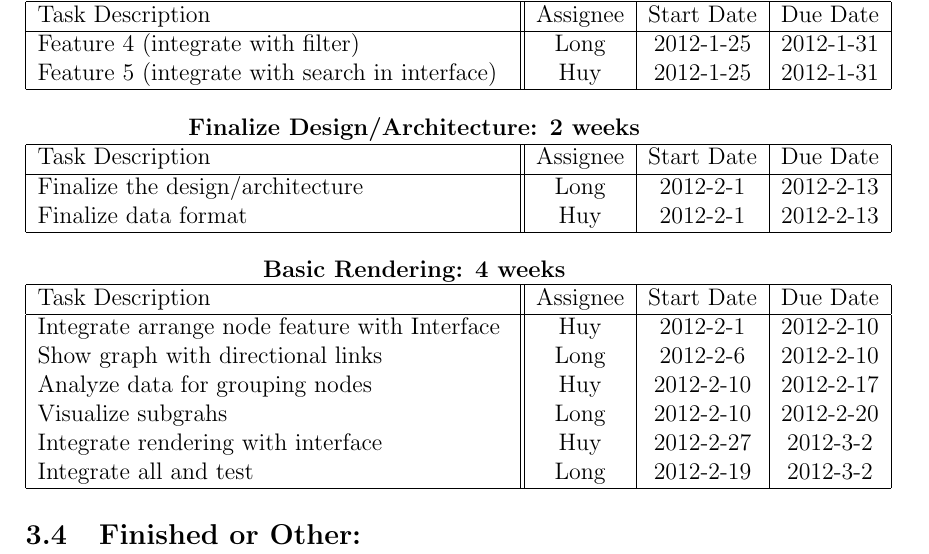
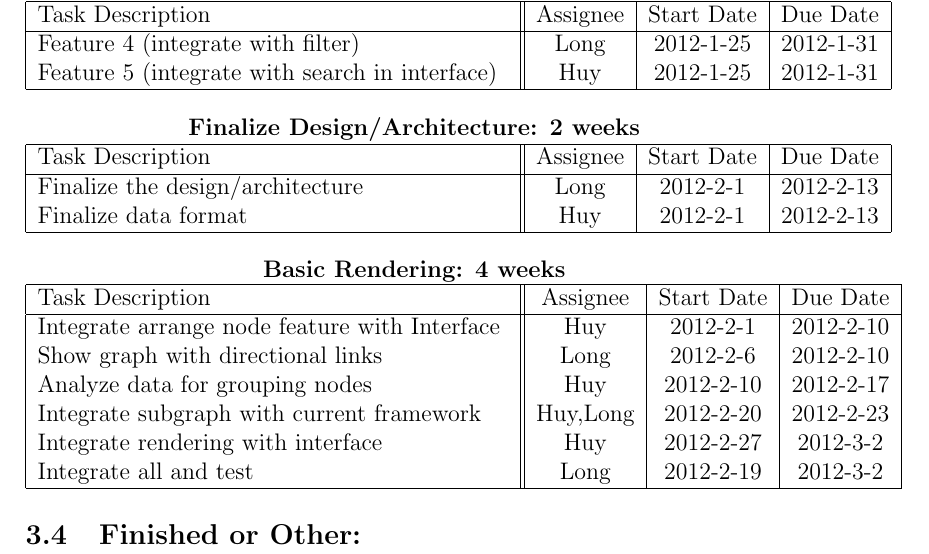
Before and after one commit to PSU-CAPSTONE-BEEEEEES/Tellagence, a LaTeX document (doc/ProjectPlan.tex): part of page 8 of 11, cut so that both start at the same text. Compiled offline with pdfLaTeX.

Commit message:
added tasks for rendering group

```diff
--- a/doc/ProjectPlan.tex
+++ b/doc/ProjectPlan.tex
@@ -255,7 +255,7 @@ The milestones sync diagram describes how we synchronize the 3 milestones togeth
 	    Integrate arrange node feature with Interface & Huy & 2012-2-1 & 2012-2-10 \\
             Show graph with directional links & Long & 2012-2-6 &  2012-2-10 \\
             Analyze data for grouping nodes & Huy & 2012-2-10 & 2012-2-17 \\
-            Visualize subgrahs & Long & 2012-2-10 & 2012-2-20 \\
+            Integrate subgraph with current framework & Huy,Long & 2012-2-20 & 2012-2-23 \\
             Integrate rendering with interface  & Huy & 2012-2-27 & 2012-3-2 \\
             Integrate all and test  & Long & 2012-2-19 & 2012-3-2 \\
       \hline
```
